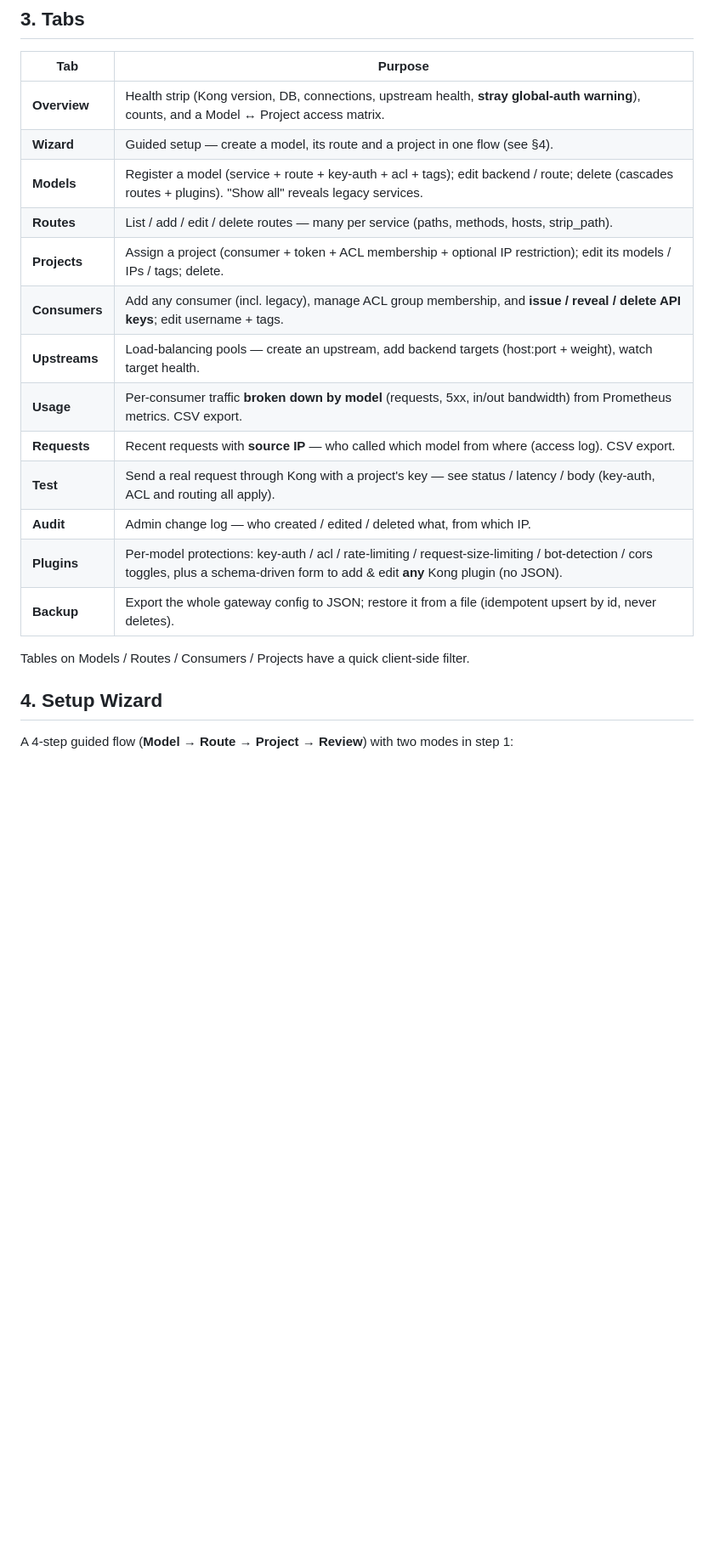
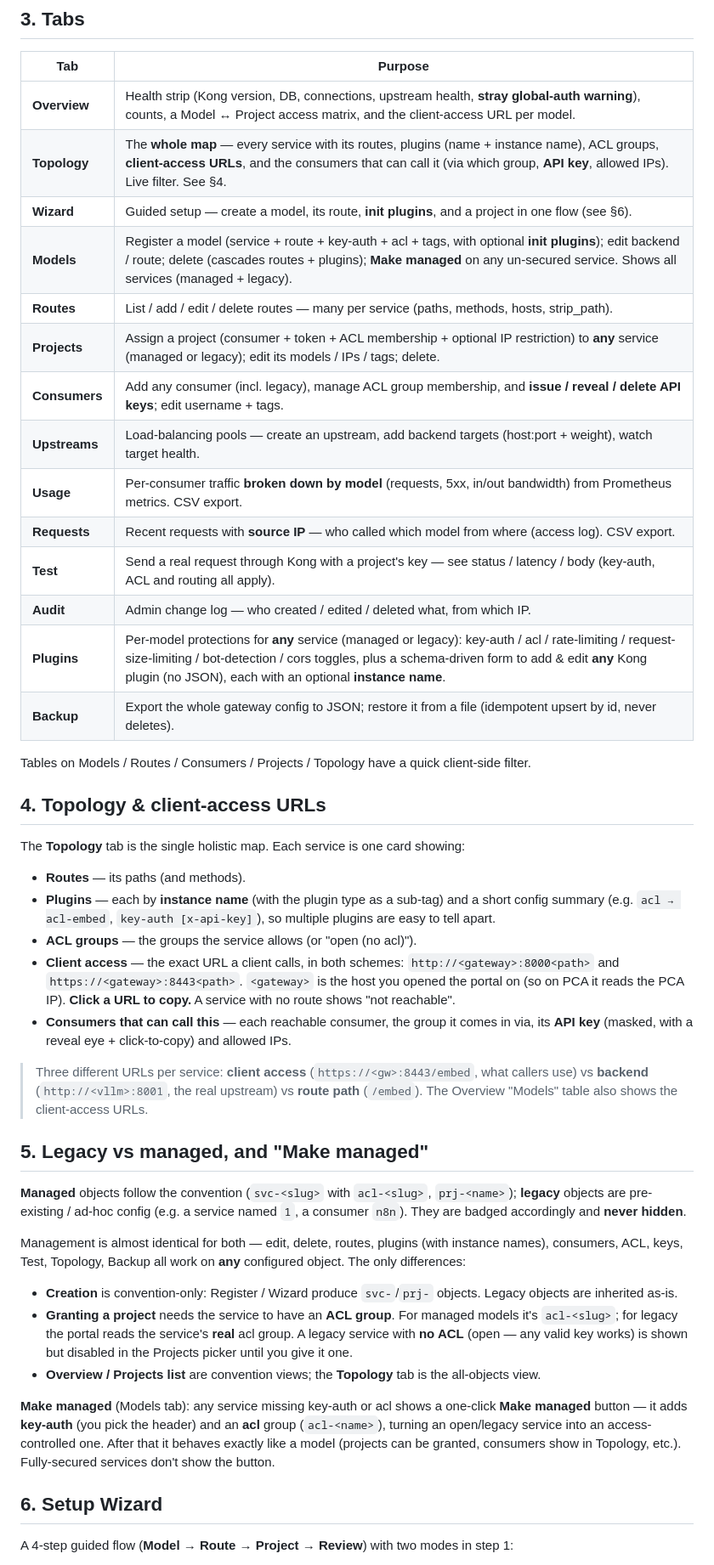
Before and after one commit to minh0607/kong-gateway, a Markdown page: docs/confluence/09-model-portal.md, the part around one of its changes. Shown at 85% size. Drawn GitHub-style; blank space fills up the shorter version.

Commit message:
docs: update Model Portal guide (09) for Topology, instance names, client-access URLs, legacy support and convert action
Adds a Topology and client-access-URL section, a legacy-vs-managed section with
the convert action, plugin instance-name docs, init-plugins-at-creation, and two
new troubleshooting rows. Reflects the portal through v1.0.14.

```diff
--- a/docs/confluence/09-model-portal.md
+++ b/docs/confluence/09-model-portal.md
@@ -44,23 +44,69 @@ many models. Routes belong to exactly one service (one-to-many).
 
 | Tab | Purpose |
 |---|---|
-| **Overview** | Health strip (Kong version, DB, connections, upstream health, **stray global-auth warning**), counts, and a Model ↔ Project access matrix. |
-| **Wizard** | Guided setup — create a model, its route and a project in one flow (see §4). |
-| **Models** | Register a model (service + route + key-auth + acl + tags); edit backend / route; delete (cascades routes + plugins). "Show all" reveals legacy services. |
+| **Overview** | Health strip (Kong version, DB, connections, upstream health, **stray global-auth warning**), counts, a Model ↔ Project access matrix, and the client-access URL per model. |
+| **Topology** | The **whole map** — every service with its routes, plugins (name + instance name), ACL groups, **client-access URLs**, and the consumers that can call it (via which group, **API key**, allowed IPs). Live filter. See §4. |
+| **Wizard** | Guided setup — create a model, its route, **init plugins**, and a project in one flow (see §6). |
+| **Models** | Register a model (service + route + key-auth + acl + tags, with optional **init plugins**); edit backend / route; delete (cascades routes + plugins); **Make managed** on any un-secured service. Shows all services (managed + legacy). |
 | **Routes** | List / add / edit / delete routes — many per service (paths, methods, hosts, strip_path). |
-| **Projects** | Assign a project (consumer + token + ACL membership + optional IP restriction); edit its models / IPs / tags; delete. |
+| **Projects** | Assign a project (consumer + token + ACL membership + optional IP restriction) to **any** service (managed or legacy); edit its models / IPs / tags; delete. |
 | **Consumers** | Add any consumer (incl. legacy), manage ACL group membership, and **issue / reveal / delete API keys**; edit username + tags. |
 | **Upstreams** | Load-balancing pools — create an upstream, add backend targets (host:port + weight), watch target health. |
 | **Usage** | Per-consumer traffic **broken down by model** (requests, 5xx, in/out bandwidth) from Prometheus metrics. CSV export. |
 | **Requests** | Recent requests with **source IP** — who called which model from where (access log). CSV export. |
 | **Test** | Send a real request through Kong with a project's key — see status / latency / body (key-auth, ACL and routing all apply). |
 | **Audit** | Admin change log — who created / edited / deleted what, from which IP. |
-| **Plugins** | Per-model protections: key-auth / acl / rate-limiting / request-size-limiting / bot-detection / cors toggles, plus a schema-driven form to add & edit **any** Kong plugin (no JSON). |
+| **Plugins** | Per-model protections for **any** service (managed or legacy): key-auth / acl / rate-limiting / request-size-limiting / bot-detection / cors toggles, plus a schema-driven form to add & edit **any** Kong plugin (no JSON), each with an optional **instance name**. |
 | **Backup** | Export the whole gateway config to JSON; restore it from a file (idempotent upsert by id, never deletes). |
 
-Tables on Models / Routes / Consumers / Projects have a quick client-side filter.
+Tables on Models / Routes / Consumers / Projects / Topology have a quick client-side filter.
 
-## 4. Setup Wizard
+## 4. Topology & client-access URLs
+
+The **Topology** tab is the single holistic map. Each service is one card showing:
+
+- **Routes** — its paths (and methods).
+- **Plugins** — each by **instance name** (with the plugin type as a sub-tag) and a
+  short config summary (e.g. `acl → acl-embed`, `key-auth [x-api-key]`), so multiple
+  plugins are easy to tell apart.
+- **ACL groups** — the groups the service allows (or "open (no acl)").
+- **Client access** — the exact URL a client calls, in both schemes:
+  `http://<gateway>:8000<path>` and `https://<gateway>:8443<path>`. `<gateway>` is
+  the host you opened the portal on (so on PCA it reads the PCA IP). **Click a URL
+  to copy.** A service with no route shows "not reachable".
+- **Consumers that can call this** — each reachable consumer, the group it comes in
+  via, its **API key** (masked, with a reveal eye + click-to-copy) and allowed IPs.
+
+> Three different URLs per service: **client access** (`https://<gw>:8443/embed`, what
+> callers use) vs **backend** (`http://<vllm>:8001`, the real upstream) vs **route
+> path** (`/embed`). The Overview "Models" table also shows the client-access URLs.
+
+## 5. Legacy vs managed, and "Make managed"
+
+**Managed** objects follow the convention (`svc-<slug>` with `acl-<slug>`,
+`prj-<name>`); **legacy** objects are pre-existing / ad-hoc config (e.g. a service
+named `1`, a consumer `n8n`). They are badged accordingly and **never hidden**.
+
+Management is almost identical for both — edit, delete, routes, plugins (with
+instance names), consumers, ACL, keys, Test, Topology, Backup all work on **any**
+configured object. The only differences:
+
+- **Creation** is convention-only: Register / Wizard produce `svc-`/`prj-` objects.
+  Legacy objects are inherited as-is.
+- **Granting a project** needs the service to have an **ACL group**. For managed
+  models it's `acl-<slug>`; for legacy the portal reads the service's **real** acl
+  group. A legacy service with **no ACL** (open — any valid key works) is shown but
+  disabled in the Projects picker until you give it one.
+- **Overview / Projects list** are convention views; the **Topology** tab is the
+  all-objects view.
+
+**Make managed** (Models tab): any service missing key-auth or acl shows a one-click
+**Make managed** button — it adds **key-auth** (you pick the header) and an **acl**
+group (`acl-<name>`), turning an open/legacy service into an access-controlled one.
+After that it behaves exactly like a model (projects can be granted, consumers show
+in Topology, etc.). Fully-secured services don't show the button.
+
+## 6. Setup Wizard
 
 A 4-step guided flow (**Model → Route → Project → Review**) with two modes in
 step 1:
```
Also changed, not shown: other parts of docs/confluence/09-model-portal.md (+22 -13 lines).
